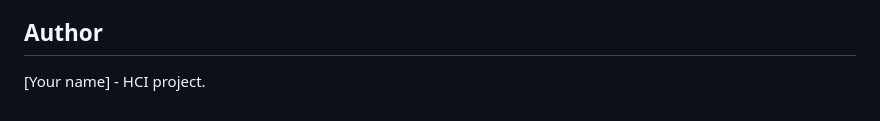
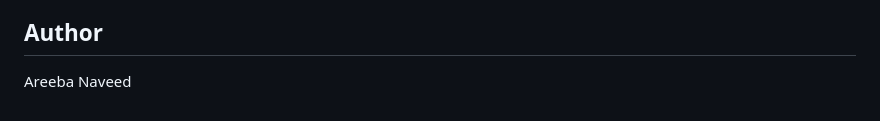
Before and after one commit to areebanaveed2004/SNAG-UX-Insight-Tracker, a Markdown page: README.md, the part around the change. Drawn GitHub-style.

```diff
--- a/README.md
+++ b/README.md
@@ -132,4 +132,4 @@ snag-ux-insight-tracker/
 
 ## Author
 
-[Your name] - HCI project.
+Areeba Naveed
```
